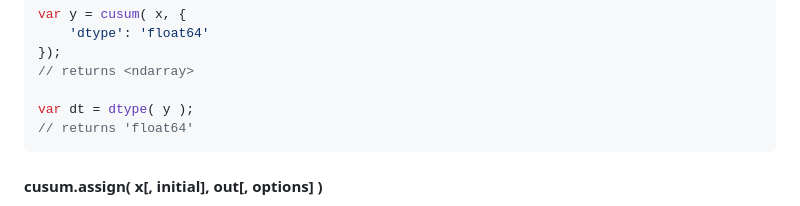
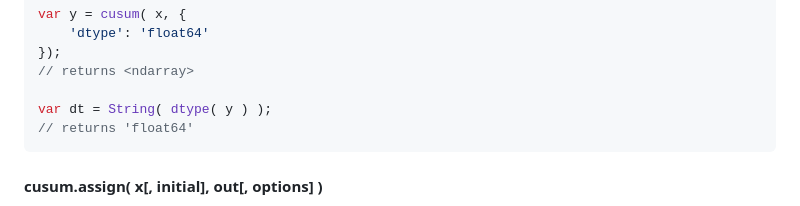
Before and after one commit to stdlib-js/blas-ext-cusum, a Markdown page: README.md, the part around the change. Drawn GitHub-style.

````diff
--- a/README.md
+++ b/README.md
@@ -140,7 +140,7 @@ var y = cusum( x, {
 });
 // returns <ndarray>
 
-var dt = dtype( y );
+var dt = String( dtype( y ) );
 // returns 'float64'
 ```
 
````
Also changed, not shown: CHANGELOG.md (+2 -1 lines).
